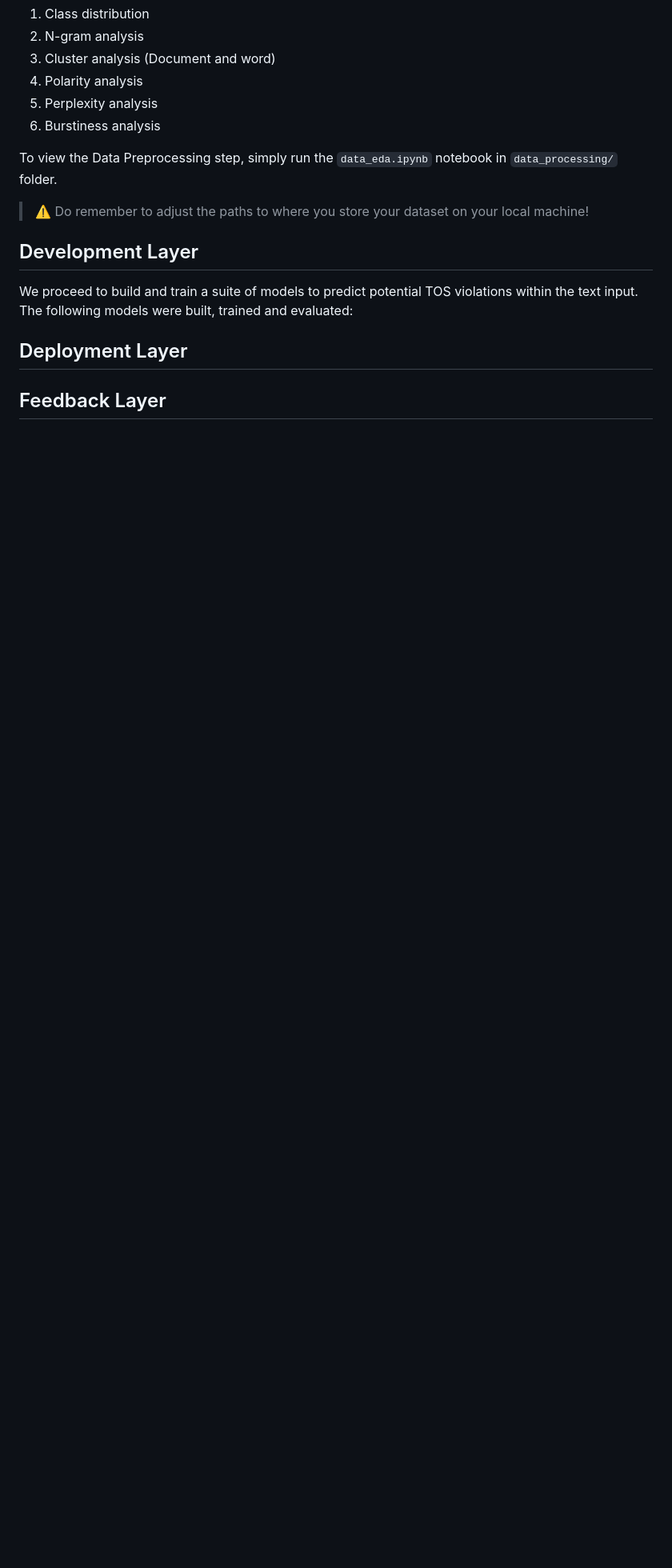
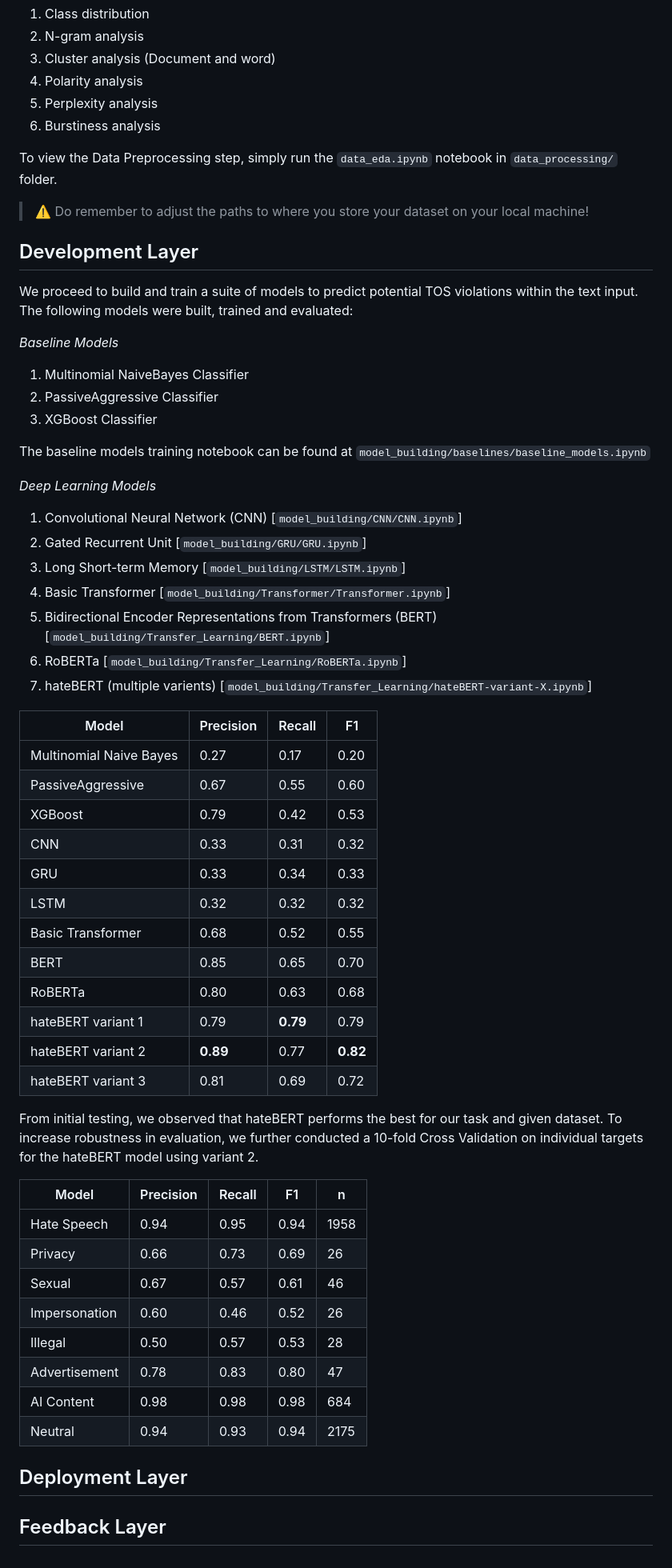
Before and after one commit to edologgerbird/PowerText, a Markdown page: README.md, the part around one of its changes. Shown at 80% size. Rendered like a GitHub page; blank space fills up the shorter version.

Commit message:
readme development layer

````diff
--- a/README.md
+++ b/README.md
@@ -230,6 +230,50 @@
 
 We proceed to build and train a suite of models to predict potential TOS violations within the text input. The following models were built, trained and evaluated:
 
+_Baseline Models_
+1. Multinomial NaiveBayes Classifier
+2. PassiveAggressive Classifier
+3. XGBoost Classifier
+
+The baseline models training notebook can be found at ```model_building/baselines/baseline_models.ipynb```
+
+_Deep Learning Models_
+1. Convolutional Neural Network (CNN) [```model_building/CNN/CNN.ipynb```]
+2. Gated Recurrent Unit [```model_building/GRU/GRU.ipynb```]
+3. Long Short-term Memory [```model_building/LSTM/LSTM.ipynb```]
+4. Basic Transformer [```model_building/Transformer/Transformer.ipynb```]
+5. Bidirectional Encoder Representations from Transformers (BERT) [```model_building/Transfer_Learning/BERT.ipynb```]
+6. RoBERTa [```model_building/Transfer_Learning/RoBERTa.ipynb```]
+7. hateBERT (multiple varients)  [```model_building/Transfer_Learning/hateBERT-variant-X.ipynb```]
+
+| Model | Precision | Recall | F1 |
+| ----------- | ----------- | ----------- | ----------- |
+| Multinomial Naive Bayes |  0.27 | 0.17 | 0.20 |
+| PassiveAggressive       |  0.67 | 0.55 | 0.60 |
+| XGBoost                 |  0.79 | 0.42 | 0.53 |
+| CNN                     |  0.33 | 0.31 | 0.32 |
+| GRU                     |  0.33 | 0.34 | 0.33 |
+| LSTM                    |  0.32 | 0.32 | 0.32 |
+| Basic Transformer       |  0.68 | 0.52 | 0.55 |
+| BERT                    |  0.85 | 0.65 | 0.70 |
+| RoBERTa                 |  0.80 | 0.63 | 0.68 |
+| hateBERT variant 1      |  0.79 | **0.79** | 0.79 |
+| hateBERT variant 2      |  **0.89** | 0.77 | **0.82** |
+| hateBERT variant 3      |  0.81 | 0.69 | 0.72 |
+
+From initial testing, we observed that hateBERT performs the best for our task and given dataset. To increase robustness in evaluation, we further conducted a 10-fold Cross Validation on individual targets for the hateBERT model using variant 2.
+
+| Model | Precision | Recall | F1 | n |
+| ----------- | ----------- | ----------- | ----------- | ----------- |
+| Hate Speech |  0.94 | 0.95 | 0.94 | 1958 |
+| Privacy | 0.66 | 0.73 | 0.69 | 26 |
+| Sexual | 0.67 | 0.57 | 0.61 | 46 |
+| Impersonation  | 0.60 | 0.46 | 0.52 | 26 |
+| Illegal | 0.50 | 0.57 | 0.53 | 28 |
+| Advertisement | 0.78 | 0.83 |0.80 | 47 |
+| AI Content | 0.98 | 0.98 | 0.98 | 684 |
+| Neutral | 0.94 | 0.93 | 0.94 | 2175 |
+
 
 
 ## Deployment Layer
````
Also changed, not shown: other parts of README.md (+1 -1 lines).
